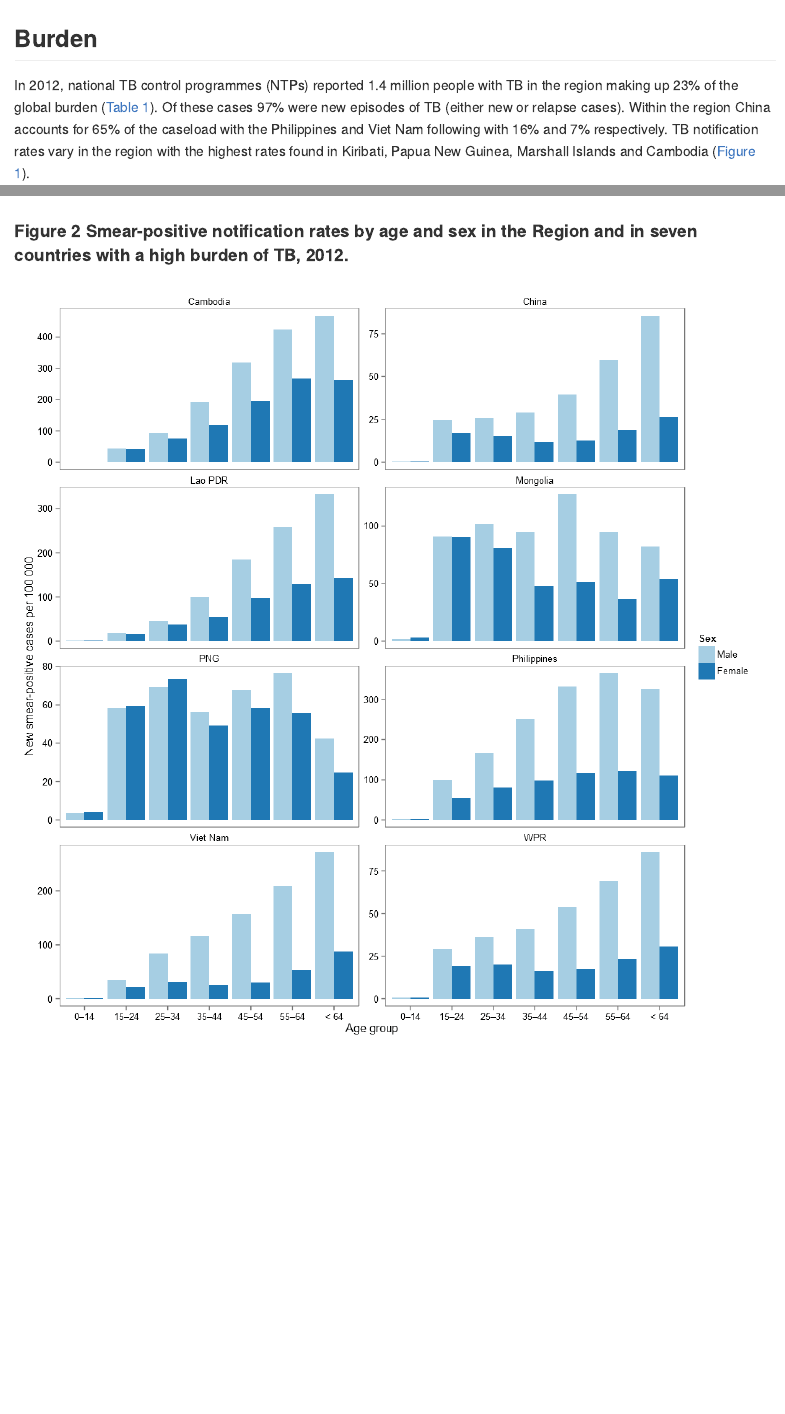
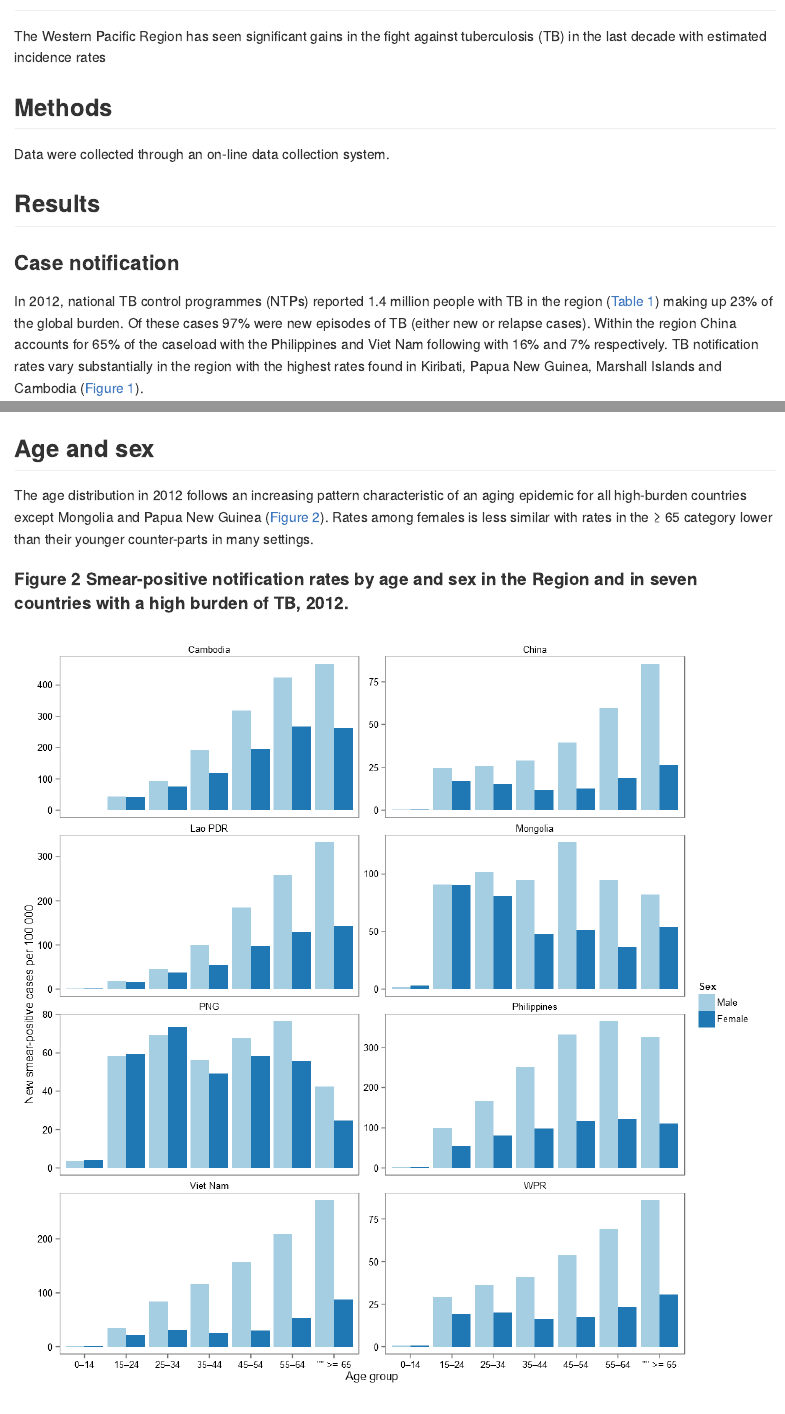
Before and after one commit to tomhiatt/Surveillance-reports, an R Markdown document (RegTBfigsTables.Rmd): the page in a window 1100 px wide, from 320 px down before the commit and from 460 px down after it, and a second part further down, joined at a grey line. The pictures show the output file RegTBfigsTables.md that the author committed with the source, drawn offline in the style of GitHub.

Commit message:
Beginning the age sex text.

````diff
--- a/RegTBfigsTables.Rmd
+++ b/RegTBfigsTables.Rmd
@@ -33,3 +41,4 @@ Abstract
 Introduction
 --------------------------------------------------------
 
+The Western Pacific Region has seen significant gains in the fight against tuberculosis (TB) in the last decade with estimated incidence rates
@@ -37,6 +45,15 @@ Tuberculosis in the Western Pacific Region
 
-Burden
+Methods
 --------------------------------------------------------
+
+Data were collected through an on-line data collection system.
+
+
+Results
+--------------------------------------------------------
+
+
+### Case notification
 
 ```{r t.notif.data, echo=FALSE, warning=FALSE}
 tableCount <- incCount(tableCount, "t.notif")
@@ -95,9 +112,11 @@ mc$cat <- cut(round(mc$c_tot_newrel_100k,0), c(0, 10, 50, 100, 200, Inf), c('0
 
 
 mc1 <- WHOmap.print(mc, legend.title= "TB cases per \n100 000 population", copyright=FALSE, show=FALSE, zoom="WPR")
+
+
 ```
 
-In `r yr`, national TB control programmes (NTPs) reported `r cnotw <- sum(tb[tb$year==yr & tb$g_whoregion=="WPR", "c_notified"], na.rm=TRUE) ; round(cnotw / 1e6, 1)` million people with TB in the region making up `r round(cnotw / sum(tb[tb$year==yr, "c_notified"], na.rm=TRUE) * 100, 0)`% of the global burden (`r I(pasteLabel("Table", tableCount, "t.notif"))`). Of these cases `r nrw <- sum(tb[tb$year==yr & tb$g_whoregion=="WPR", "tot_newrel"], na.rm=TRUE) ; round(nrw / cnotw * 100, 0)`% were new episodes of TB (either new or relapse cases). Within the region China accounts for `r round(sum(tb[tb$year==yr & tb$iso2=="CN", "tot_newrel"], na.rm=TRUE) / nrw * 100, 0)`% of the caseload with the Philippines and Viet Nam following with `r round(sum(tb[tb$year==yr & tb$iso2=="PH", "tot_newrel"], na.rm=TRUE) / nrw * 100, 0)`% and `r round(sum(tb[tb$year==yr & tb$iso2=="VN", "tot_newrel"], na.rm=TRUE) / nrw * 100, 0)`% respectively. TB notification rates vary in the region with the highest rates found in `r hnr <- .maxplus(tb[tb$year==yr & tb$g_whoregion=="WPR", c("country", "c_tot_newrel_100k")], 'c_tot_newrel_100k', 4) ; paste(paste(hnr[1:3,1], collapse=", "), "and", hnr[4,1])` (`r I(pasteLabel("Figure", figCount, "m.notif"))`).
+In `r yr`, national TB control programmes (NTPs) reported `r cnotw <- sum(tb[tb$year==yr & tb$g_whoregion=="WPR", "c_notified"], na.rm=TRUE) ; round(cnotw / 1e6, 1)` million people with TB in the region (`r I(pasteLabel("Table", tableCount, "t.notif"))`) making up `r round(cnotw / sum(tb[tb$year==yr, "c_notified"], na.rm=TRUE) * 100, 0)`% of the global burden. Of these cases `r nrw <- sum(tb[tb$year==yr & tb$g_whoregion=="WPR", "tot_newrel"], na.rm=TRUE) ; round(nrw / cnotw * 100, 0)`% were new episodes of TB (either new or relapse cases). Within the region China accounts for `r round(sum(tb[tb$year==yr & tb$iso2=="CN", "tot_newrel"], na.rm=TRUE) / nrw * 100, 0)`% of the caseload with the Philippines and Viet Nam following with `r round(sum(tb[tb$year==yr & tb$iso2=="PH", "tot_newrel"], na.rm=TRUE) / nrw * 100, 0)`% and `r round(sum(tb[tb$year==yr & tb$iso2=="VN", "tot_newrel"], na.rm=TRUE) / nrw * 100, 0)`% respectively. TB notification rates vary substantially in the region with the highest rates found in `r hnr <- .maxplus(tb[tb$year==yr & tb$g_whoregion=="WPR", c("country", "c_tot_newrel_100k")], 'c_tot_newrel_100k', 4) ; paste(paste(hnr[1:3,1], collapse=", "), "and", hnr[4,1])` (`r I(pasteLabel("Figure", figCount, "m.notif"))`).
 
 <a id="t.notif"></a>
 #### `r I(pasteLabel("Table", tableCount, "t.notif", insLink=FALSE))`. Case notifications, `r yr`.
@@ -139,6 +158,7 @@ print(tbm, type="html", include.rownames=FALSE, include.colnames=F, html.table.a
 mc1
 ```
 
+## Age and sex
 
 ```{r agesex.data,  echo=FALSE}
 figCount <- incCount(figCount, "f.agesex.bar")
@@ -172,9 +192,18 @@ age <- subset(agd, (iso3 %in% whbc | area=="WPR") & age!="u" & age %nin% c("04",
 age$sex <- factor(age$sex, levels=c("m", "f"), labels=c("Male", "Female"))
 age$sh.name <- factor(age$iso3, c("KHM", "CHN", "LAO", "MNG", "PNG", "PHL", "VNM", "WPR"), c("Cambodia", "China", "Lao PDR", "Mongolia", "PNG", "Philippines", "Viet Nam", "WPR"))
 age[is.na(age$sh.name), 'sh.name'] <- "WPR"
-age$age <- factor(age$age, c("014", "1524", "2534", "3544", "4554", "5564", "65"), c("0–14", "15–24", "25–34", "35–44", "45–54", "55–64", "< 64"))
+age$age <- factor(age$age, c("014", "1524", "2534", "3544", "4554", "5564", "65"), c("0–14", "15–24", "25–34", "35–44", "45–54", "55–64", "\u2265 65"))
+
+df <- data.frame(a=1:5, b=factor(1:5, labels=c(1:4, "\u2265 5")), c=10:14)
+
+ggplot(df, aes(a,c, color=b)) + geom_point()
+ggplot(df, aes(a,c, color=b)) + geom_point() + scale_color_brewer(labels=c(1:4, "\u2265 5"))
+
+
 
 ```
+
+The age distribution in `r yr` follows an increasing pattern characteristic of an aging epidemic for all high-burden countries except Mongolia and Papua New Guinea (`r I(pasteLabel("Figure", figCount, "f.agesex.bar"))`). Rates among females is less similar with rates in the `r "\u2265 65"` category lower than their younger counter-parts in many settings.
 
 <a id="f.agesex.bar"></a>
 #### `r I(pasteLabel("Figure", figCount, "f.agesex.bar", insLink=FALSE))` Smear-positive notification rates by age and sex in the Region and in seven countries with a high burden of TB, `r yr`.
````
Also changed, not shown: RegTBfigsTables.html, RegTBfigsTables.md, figure/f_agesex.png, figure/f_agesex_bar.png, figure/m_notif.png, RegTBfigsTables.Rmd (13 more changed lines).
